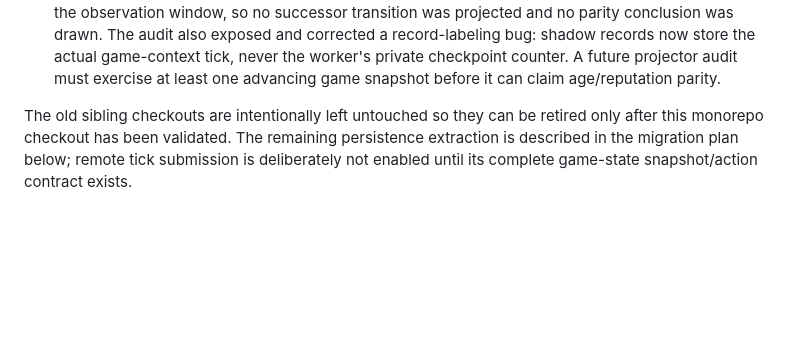
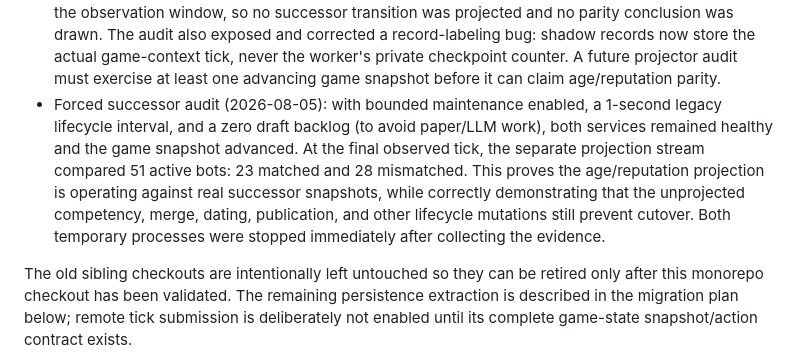
Before and after one commit to umesh-prabakar-hpp/EmergentTerrain, a Markdown page: phases-for-human-like-performance/phase-42-monorepo-game-research-boundary/README.md, the part around the change. Rendered like a GitHub page; blank space fills up the shorter version.

Commit message:
docs(research): record forced projector audit

```diff
--- a/phases-for-human-like-performance/phase-42-monorepo-game-research-boundary/README.md
+++ b/phases-for-human-like-performance/phase-42-monorepo-game-research-boundary/README.md
@@ -92,6 +92,13 @@
   drawn. The audit also exposed and corrected a record-labeling bug: shadow records now store the
   actual game-context tick, never the worker's private checkpoint counter. A future projector audit
   must exercise at least one advancing game snapshot before it can claim age/reputation parity.
+- Forced successor audit (2026-08-05): with bounded maintenance enabled, a 1-second legacy
+  lifecycle interval, and a zero draft backlog (to avoid paper/LLM work), both services remained
+  healthy and the game snapshot advanced. At the final observed tick, the separate projection stream
+  compared 51 active bots: 23 matched and 28 mismatched. This proves the age/reputation projection
+  is operating against real successor snapshots, while correctly demonstrating that the unprojected
+  competency, merge, dating, publication, and other lifecycle mutations still prevent cutover. Both
+  temporary processes were stopped immediately after collecting the evidence.
 
 The old sibling checkouts are intentionally left untouched so they can be retired only after this
 monorepo checkout has been validated. The remaining persistence extraction is described in the
```
